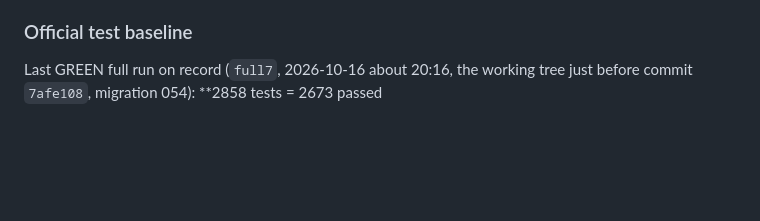
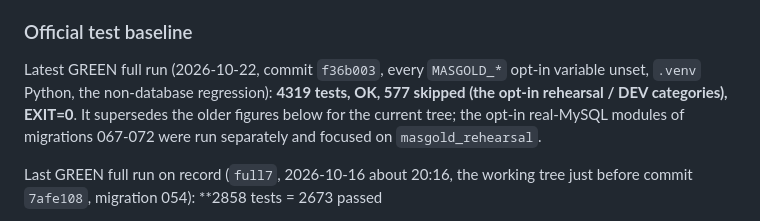
Before and after one commit to DawooodAli/masGold_v2, a Markdown page: AGENTS.md, the part around the change. GitHub-like rendering; blank space fills up the shorter version.

Commit message:
Docs: green full regression 4319 tests on f36b003
Co-Authored-By: Claude Sonnet 5.5 <noreply@anthropic.com>

```diff
--- a/AGENTS.md
+++ b/AGENTS.md
@@ -876,6 +876,8 @@ current HEAD. Read both `AGENTS.md` and `CLAUDE.md`.
 
 ### Official test baseline
 
+Latest GREEN full run (2026-10-22, commit `f36b003`, every `MASGOLD_*` opt-in variable unset, `.venv` Python, the non-database regression): **4319 tests, OK, 577 skipped (the opt-in rehearsal / DEV categories), EXIT=0**. It supersedes the older figures below for the current tree; the opt-in real-MySQL modules of migrations 067-072 were run separately and focused on `masgold_rehearsal`.
+
 Last GREEN full run on record (`full7`, 2026-10-16 about 20:16, the working tree just before commit `7afe108`, migration 054): **2858 tests = 2673 passed
 + 185 skipped, EXIT=0**. The figure documented until now (2867 = 2673 + 194) was that run plus the 9 opt-in 054 MySQL tests added afterwards (all skipped without
 their opt-in), i.e. an arithmetic extension, not a run. Earlier recorded baselines (1546 / 2751 / 2823) are historical and are superseded.
```
Also changed, not shown: CLAUDE.md (+2 -0 lines).
